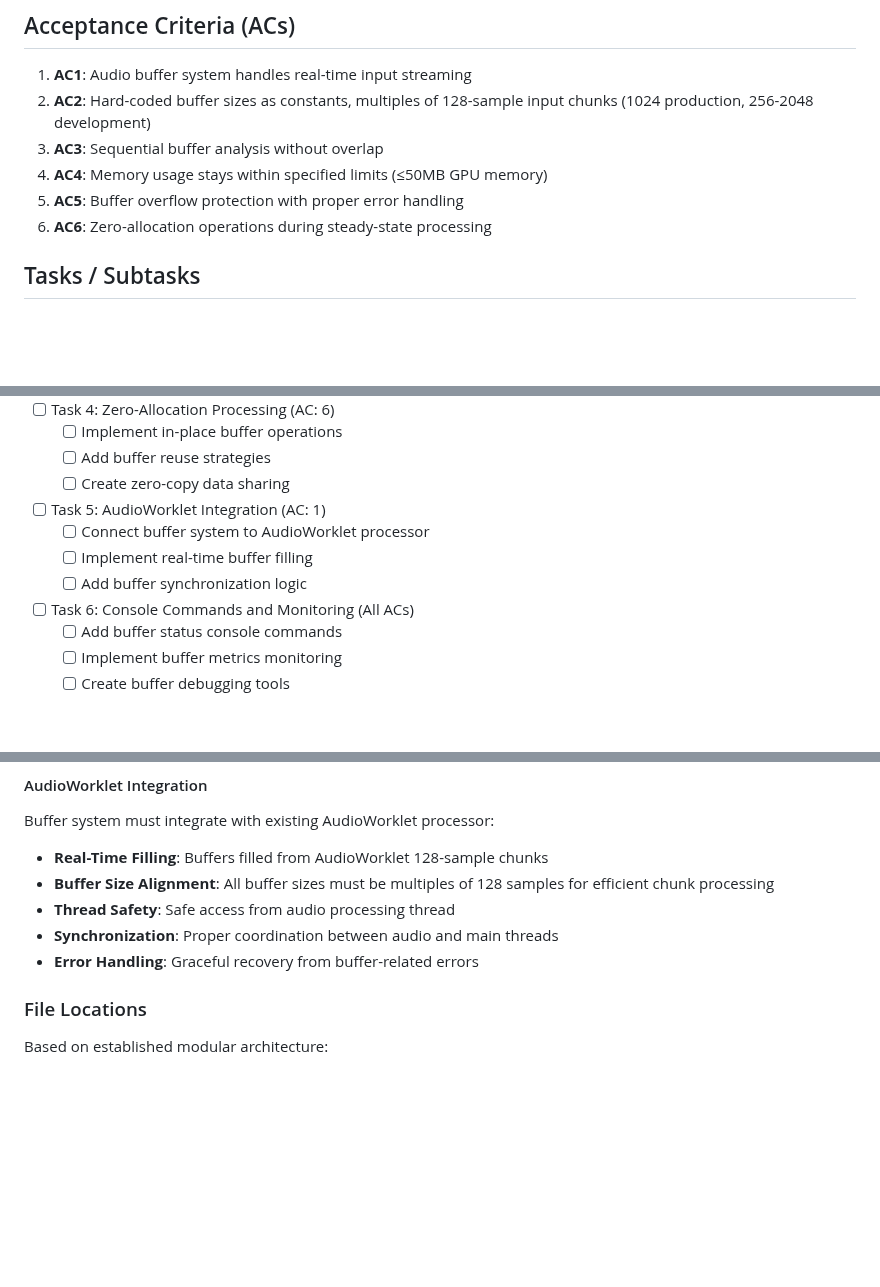
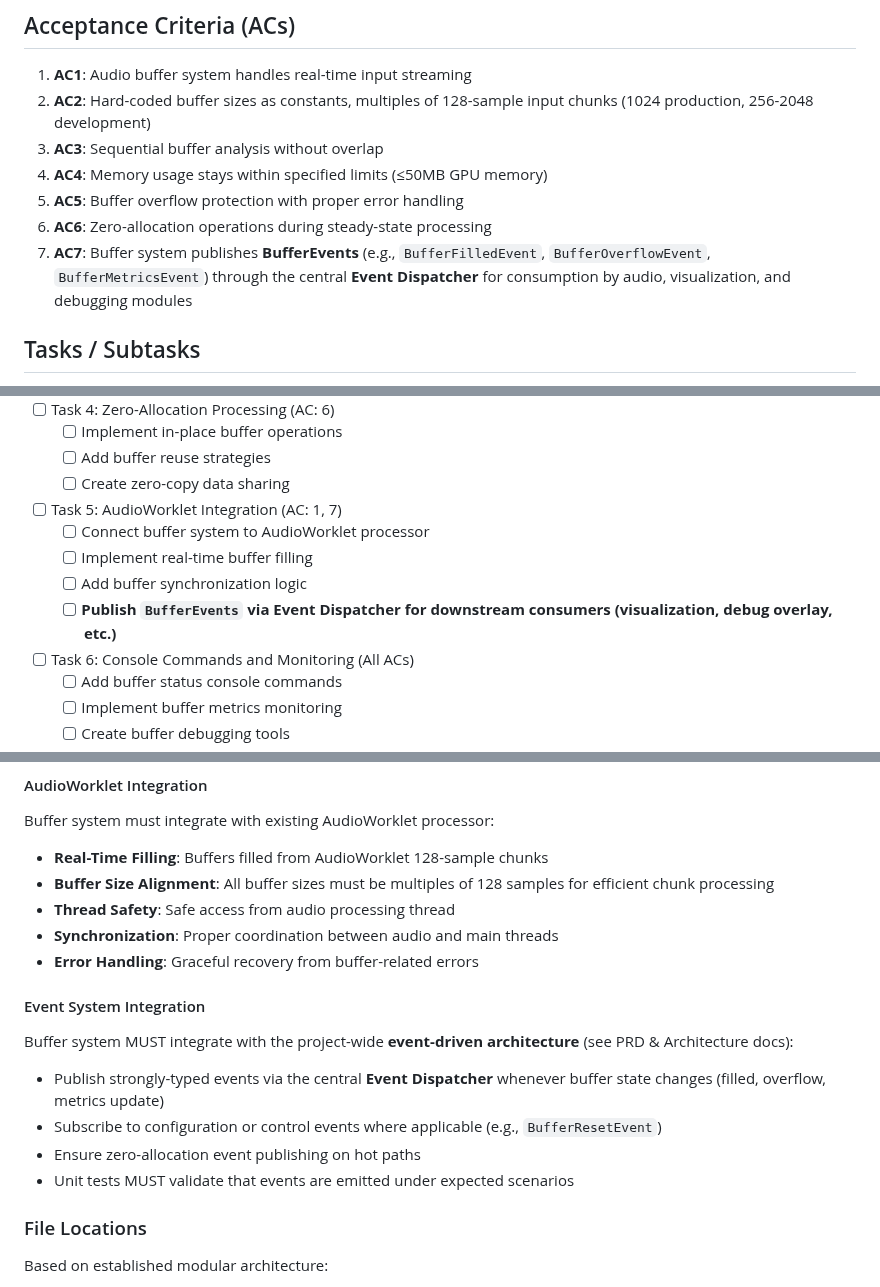
Before and after one commit to mandersson1024/intonation-toy, a Markdown page: docs/stories/2.2.story.md, 3 parts joined by grey strips. Drawn GitHub-style; blank space fills up the shorter version.

Commit message:
Clarify event architecture in docs

```diff
--- a/docs/stories/2.2.story.md
+++ b/docs/stories/2.2.story.md
@@ -16,6 +16,7 @@ so that pitch detection can operate with minimal latency and memory overhead.
 4. **AC4**: Memory usage stays within specified limits (≤50MB GPU memory)
 5. **AC5**: Buffer overflow protection with proper error handling
 6. **AC6**: Zero-allocation operations during steady-state processing
+7. **AC7**: Buffer system publishes **BufferEvents** (e.g., `BufferFilledEvent`, `BufferOverflowEvent`, `BufferMetricsEvent`) through the central **Event Dispatcher** for consumption by audio, visualization, and debugging modules
 
 ## Tasks / Subtasks
 
@@ -35,10 +36,11 @@ so that pitch detection can operate with minimal latency and memory overhead.
   - [ ] Implement in-place buffer operations
   - [ ] Add buffer reuse strategies
   - [ ] Create zero-copy data sharing
-- [ ] Task 5: AudioWorklet Integration (AC: 1)
+- [ ] Task 5: AudioWorklet Integration (AC: 1, 7)
   - [ ] Connect buffer system to AudioWorklet processor
   - [ ] Implement real-time buffer filling
   - [ ] Add buffer synchronization logic
+  - [ ] **Publish `BufferEvents` via Event Dispatcher for downstream consumers (visualization, debug overlay, etc.)**
 - [ ] Task 6: Console Commands and Monitoring (All ACs)
   - [ ] Add buffer status console commands
   - [ ] Implement buffer metrics monitoring
@@ -91,6 +93,13 @@ Buffer system must integrate with existing AudioWorklet processor:
 - **Thread Safety**: Safe access from audio processing thread
 - **Synchronization**: Proper coordination between audio and main threads
 - **Error Handling**: Graceful recovery from buffer-related errors
+
+#### Event System Integration
+Buffer system MUST integrate with the project-wide **event-driven architecture** (see PRD & Architecture docs):
+- Publish strongly-typed events via the central **Event Dispatcher** whenever buffer state changes (filled, overflow, metrics update)
+- Subscribe to configuration or control events where applicable (e.g., `BufferResetEvent`)
+- Ensure zero-allocation event publishing on hot paths
+- Unit tests MUST validate that events are emitted under expected scenarios
 
 ### File Locations
 
```
Also changed, not shown: docs/architecture.md (+6 -5 lines), docs/prd.md (+2 -1 lines).
